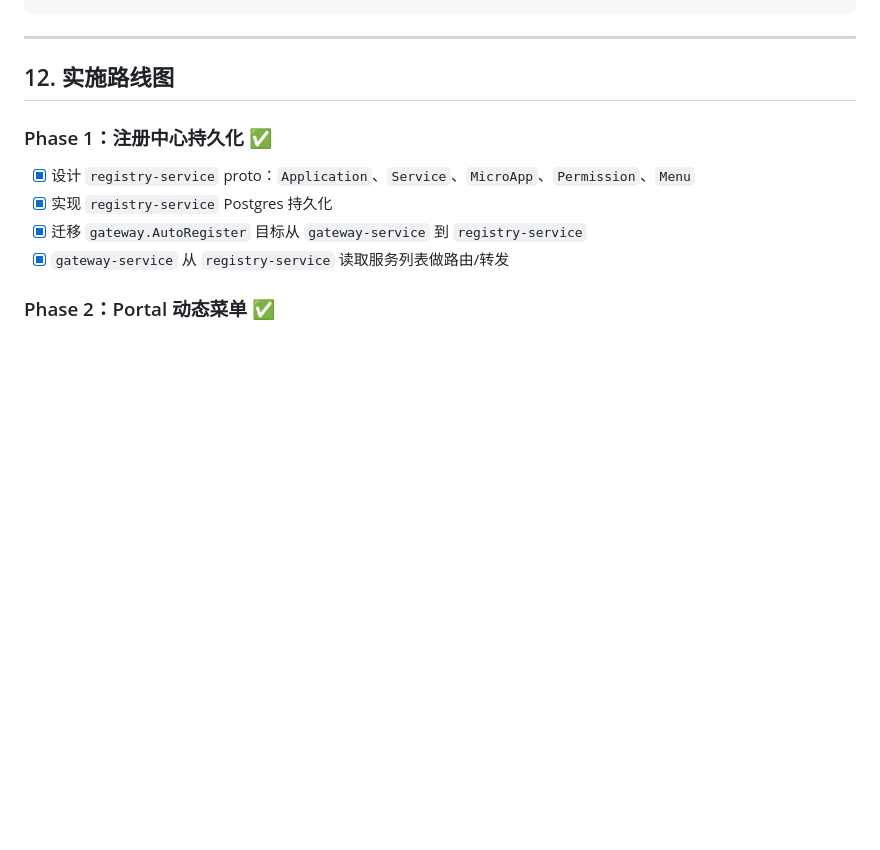
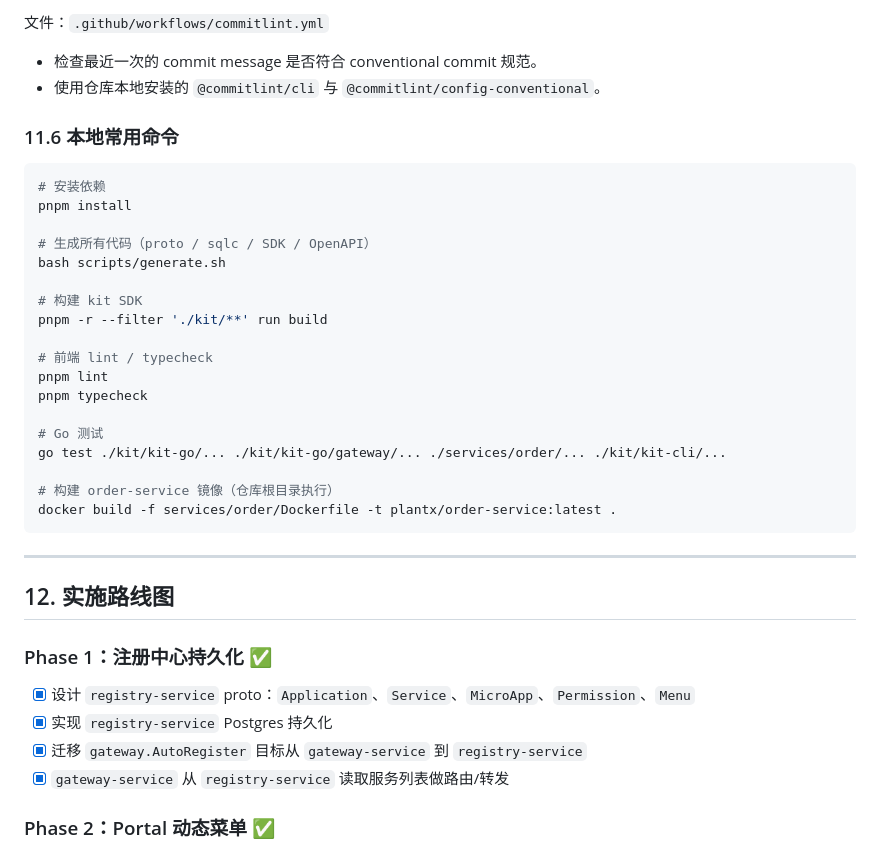
Before and after one commit to juncaifeng/plantx, a Markdown page: AGENTS.md, the part around one of its changes. Drawn GitHub-style; blank space fills up the shorter version.

Commit message:
docs: record CI/CD workflow details in AGENTS.md

````diff
--- a/AGENTS.md
+++ b/AGENTS.md
@@ -504,3 +524,29 @@ jobs:
+文件：`.github/workflows/commitlint.yml`
+
+- 检查最近一次的 commit message 是否符合 conventional commit 规范。
+- 使用仓库本地安装的 `@commitlint/cli` 与 `@commitlint/config-conventional`。
+
+### 11.6 本地常用命令
+
+```bash
+# 安装依赖
+pnpm install
+
+# 生成所有代码（proto / sqlc / SDK / OpenAPI）
+bash scripts/generate.sh
+
+# 构建 kit SDK
+pnpm -r --filter './kit/**' run build
+
+# 前端 lint / typecheck
+pnpm lint
+pnpm typecheck
+
+# Go 测试
+go test ./kit/kit-go/... ./kit/kit-go/gateway/... ./services/order/... ./kit/kit-cli/...
+
+# 构建 order-service 镜像（仓库根目录执行）
+docker build -f services/order/Dockerfile -t plantx/order-service:latest .
 ```
 
 ---
````
Also changed, not shown: other parts of AGENTS.md (+63 -43 lines).
